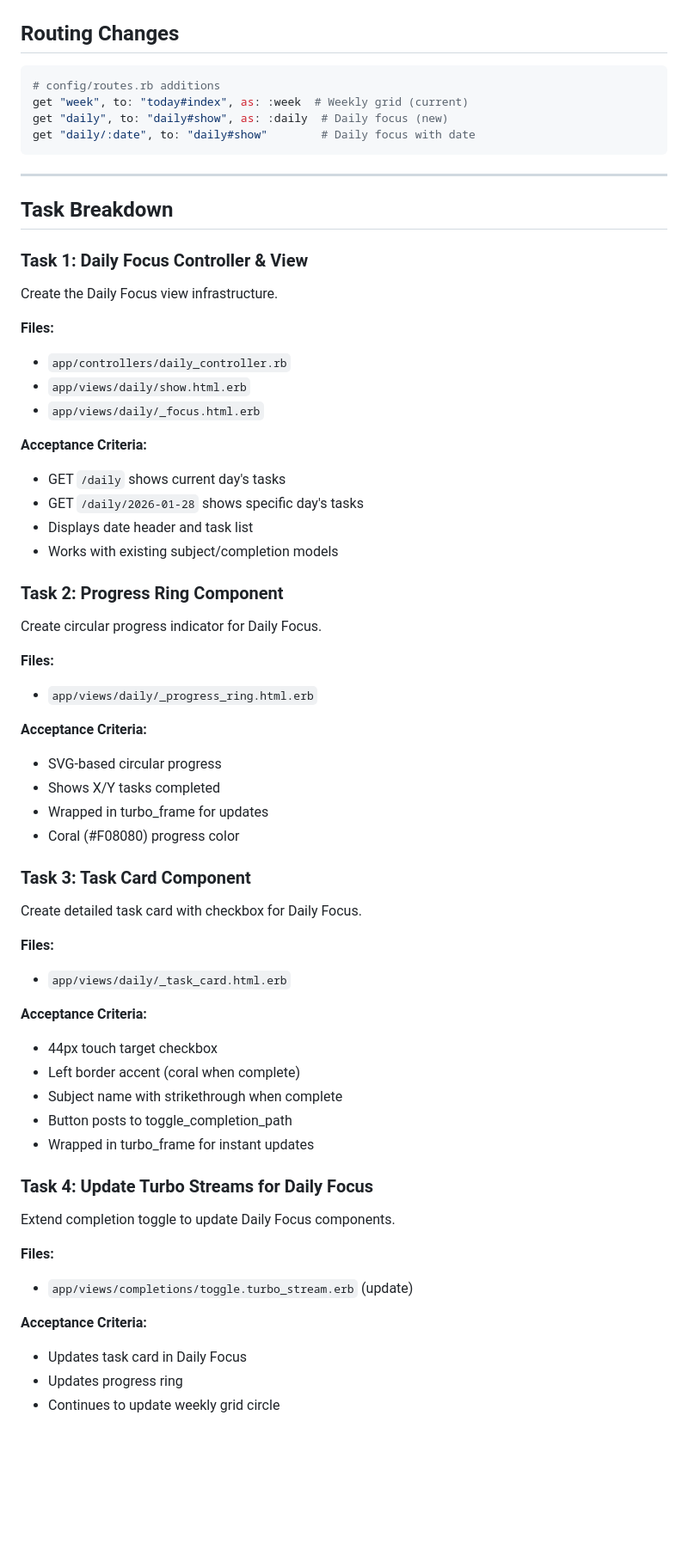
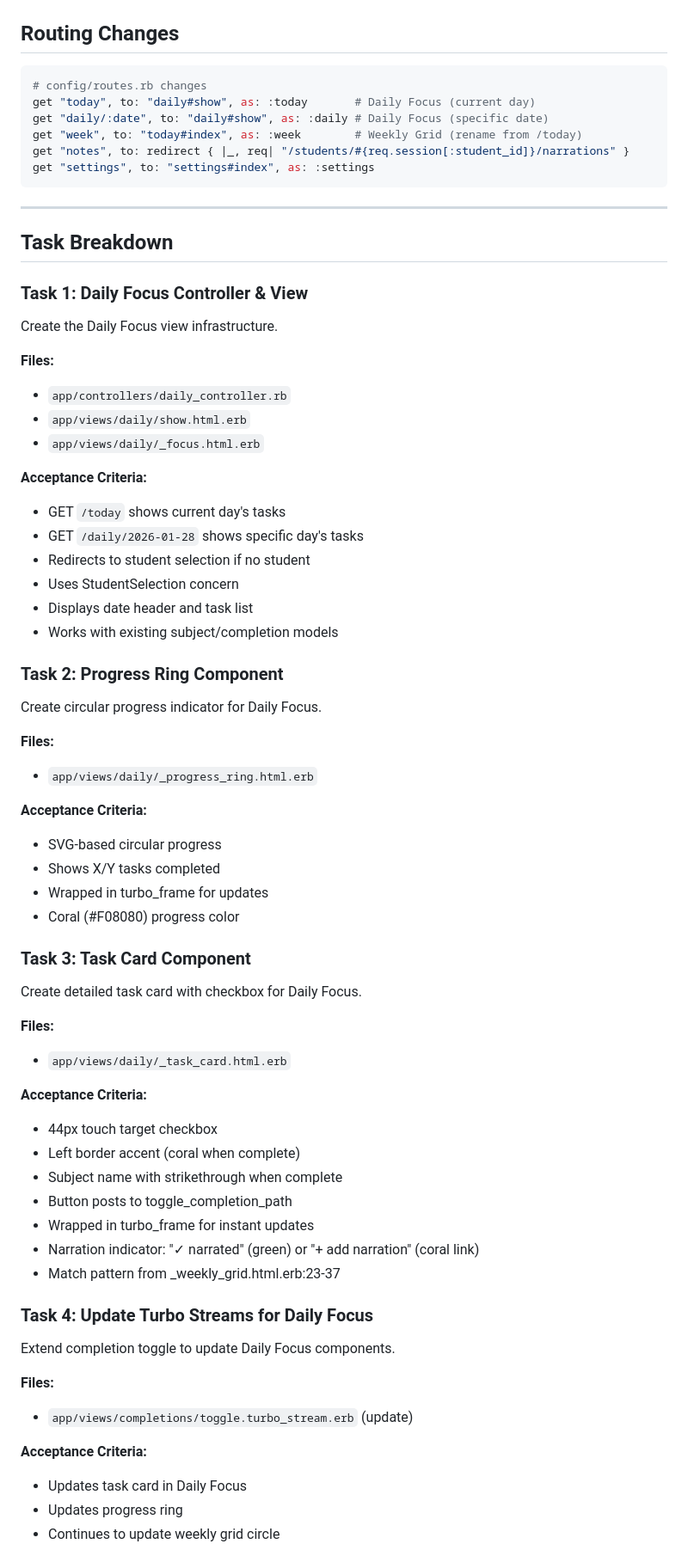
Before and after one commit to zainfathoni/homeschooling, a Markdown page: docs/plans/005-responsive-nav-epic.md, the part around one of its changes. Shown at 86% size. Drawn GitHub-style; blank space fills up the shorter version.

````diff
--- a/docs/plans/005-responsive-nav-epic.md
+++ b/docs/plans/005-responsive-nav-epic.md
@@ -154,10 +155,12 @@ Implement responsive navigation with mobile bottom nav, Daily Focus view, and ta
 ## Routing Changes
 
 ```ruby
-# config/routes.rb additions
-get "week", to: "today#index", as: :week  # Weekly grid (current)
-get "daily", to: "daily#show", as: :daily  # Daily focus (new)
-get "daily/:date", to: "daily#show"        # Daily focus with date
+# config/routes.rb changes
+get "today", to: "daily#show", as: :today       # Daily Focus (current day)
+get "daily/:date", to: "daily#show", as: :daily # Daily Focus (specific date)
+get "week", to: "today#index", as: :week        # Weekly Grid (rename from /today)
+get "notes", to: redirect { |_, req| "/students/#{req.session[:student_id]}/narrations" }
+get "settings", to: "settings#index", as: :settings
 ```
 
 ---
@@ -169,13 +172,17 @@ get "daily/:date", to: "daily#show"        # Daily focus with date
 Create the Daily Focus view infrastructure.
 
 **Files:**
+
 - `app/controllers/daily_controller.rb`
 - `app/views/daily/show.html.erb`
 - `app/views/daily/_focus.html.erb`
 
 **Acceptance Criteria:**
-- GET `/daily` shows current day's tasks
+
+- GET `/today` shows current day's tasks
 - GET `/daily/2026-01-28` shows specific day's tasks
+- Redirects to student selection if no student
+- Uses StudentSelection concern
 - Displays date header and task list
 - Works with existing subject/completion models
 
@@ -184,9 +191,11 @@ Create the Daily Focus view infrastructure.
 Create circular progress indicator for Daily Focus.
 
 **Files:**
+
 - `app/views/daily/_progress_ring.html.erb`
 
 **Acceptance Criteria:**
+
 - SVG-based circular progress
 - Shows X/Y tasks completed
 - Wrapped in turbo_frame for updates
@@ -197,23 +206,29 @@ Create circular progress indicator for Daily Focus.
 Create detailed task card with checkbox for Daily Focus.
 
 **Files:**
+
 - `app/views/daily/_task_card.html.erb`
 
 **Acceptance Criteria:**
+
 - 44px touch target checkbox
 - Left border accent (coral when complete)
 - Subject name with strikethrough when complete
 - Button posts to toggle_completion_path
 - Wrapped in turbo_frame for instant updates
+- Narration indicator: "✓ narrated" (green) or "+ add narration" (coral link)
+- Match pattern from \_weekly_grid.html.erb:23-37
 
 ### Task 4: Update Turbo Streams for Daily Focus
 
 Extend completion toggle to update Daily Focus components.
 
 **Files:**
+
 - `app/views/completions/toggle.turbo_stream.erb` (update)
 
 **Acceptance Criteria:**
+
 - Updates task card in Daily Focus
 - Updates progress ring
 - Continues to update weekly grid circle
````
Also changed, not shown: other parts of docs/plans/005-responsive-nav-epic.md (+47 -22 lines).
